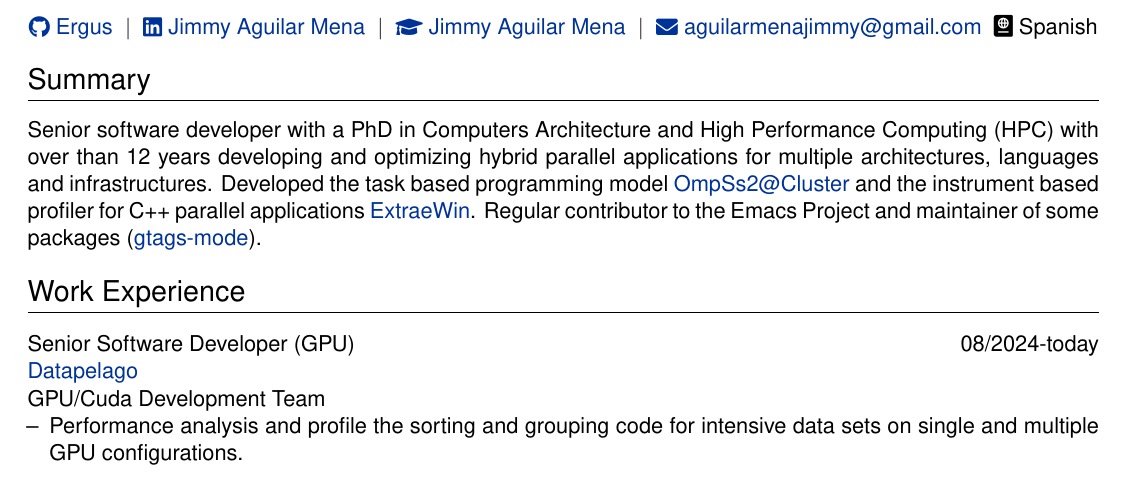
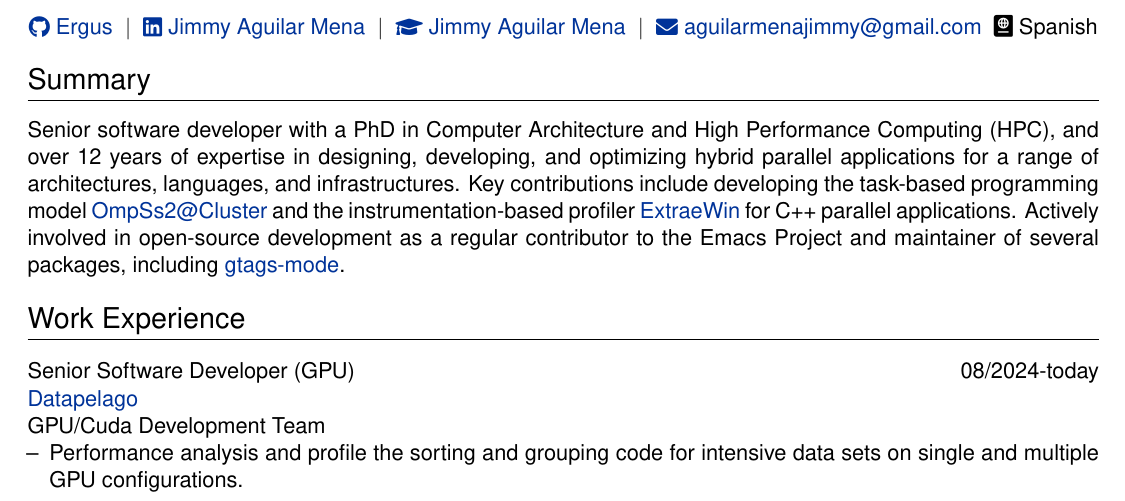
Before and after one commit to Ergus/CV, a LaTeX CV (CV.tex): part of page 1 of 3, cut so that both start at the same text. Compiled offline with XeLaTeX.

Commit message:
Update after filippo

```diff
--- a/CV.tex
+++ b/CV.tex
@@ -98,16 +98,19 @@
 
 % Interests/ Keywords/ Summary
 \section{Summary}
-Senior software developer with a PhD in Computers Architecture and
-High Performance Computing (HPC) with over than 12 years developing
-and optimizing hybrid parallel applications for multiple
-architectures, languages and infrastructures. Developed the task based
-programming model
+
+Senior software developer with a PhD in Computer Architecture and High
+Performance Computing (HPC), and over 12 years of expertise in
+designing, developing, and optimizing hybrid parallel applications for
+a range of architectures, languages, and infrastructures. Key
+contributions include developing the task-based programming model
 \href{https://github.com/bsc-pm/ompss-2-cluster-releases}{OmpSs2@Cluster}
-and the instrument based profiler for C++ parallel applications
-\href{https://github.com/Ergus/ExtraeWin}{ExtraeWin}. Regular
-contributor to the Emacs Project and maintainer of some packages
-(\href{https://elpa.gnu.org/packages/gtags-mode.html}{gtags-mode}).
+and the instrumentation-based profiler
+\href{https://github.com/Ergus/ExtraeWin}{ExtraeWin} for C++ parallel
+applications. Actively involved in open-source development as a
+regular contributor to the Emacs Project and maintainer of several
+packages, including
+\href{https://elpa.gnu.org/packages/gtags-mode.html}{gtags-mode}.
 
 % ----------------------------------------------------------------------------------------
 \section{Work Experience}
```
Also changed, not shown: CV.tex (3 more changed lines).
